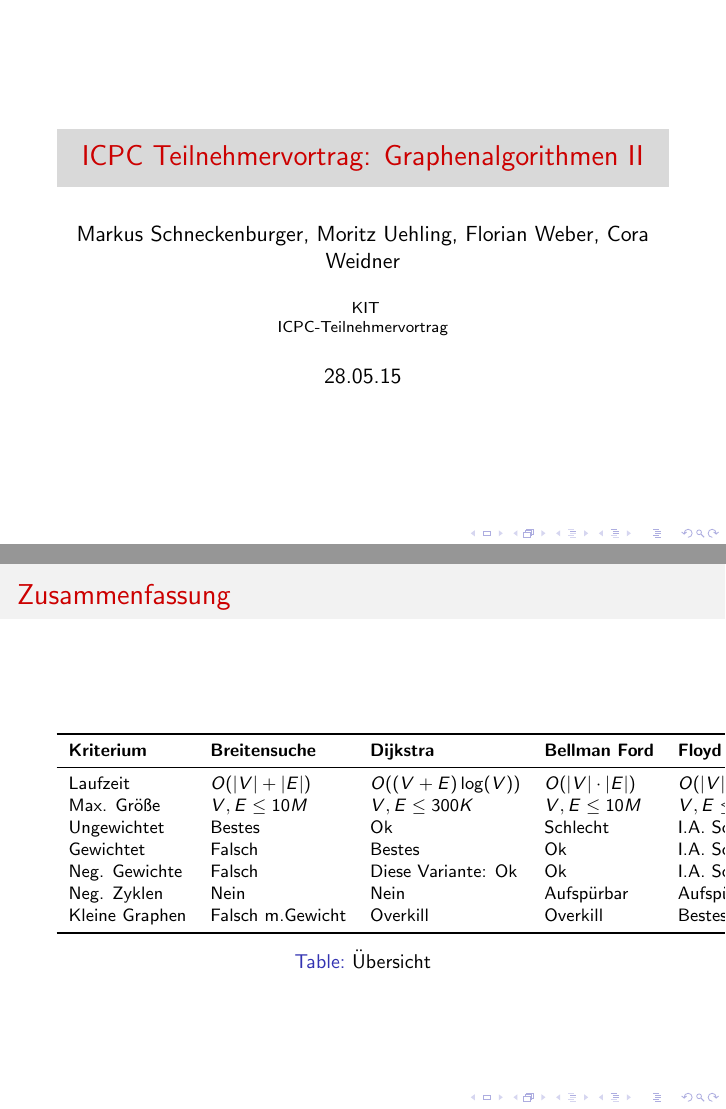
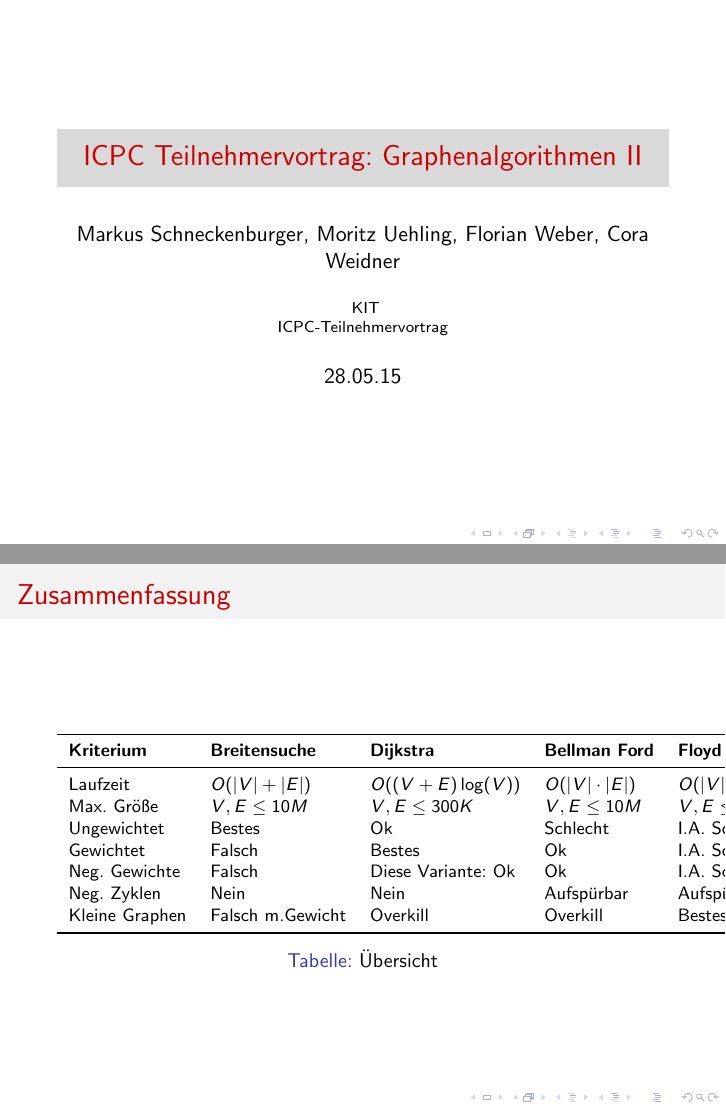
Before and after one commit to Fiona-J-W/ICPC-Graphen, LaTeX slides (main.tex): pages 1 and 22 of 30, joined at a grey line. Compiled offline with pdfLaTeX.

Commit message:
Einbinden des deutschen Sprachpaketes über babel

```diff
--- a/main.tex
+++ b/main.tex
@@ -29,6 +29,7 @@
 \usepackage{listings} % Source code listingse
 
 \usepackage[utf8]{inputenc}
+\usepackage[ngerman]{babel}
 
 
 
```
